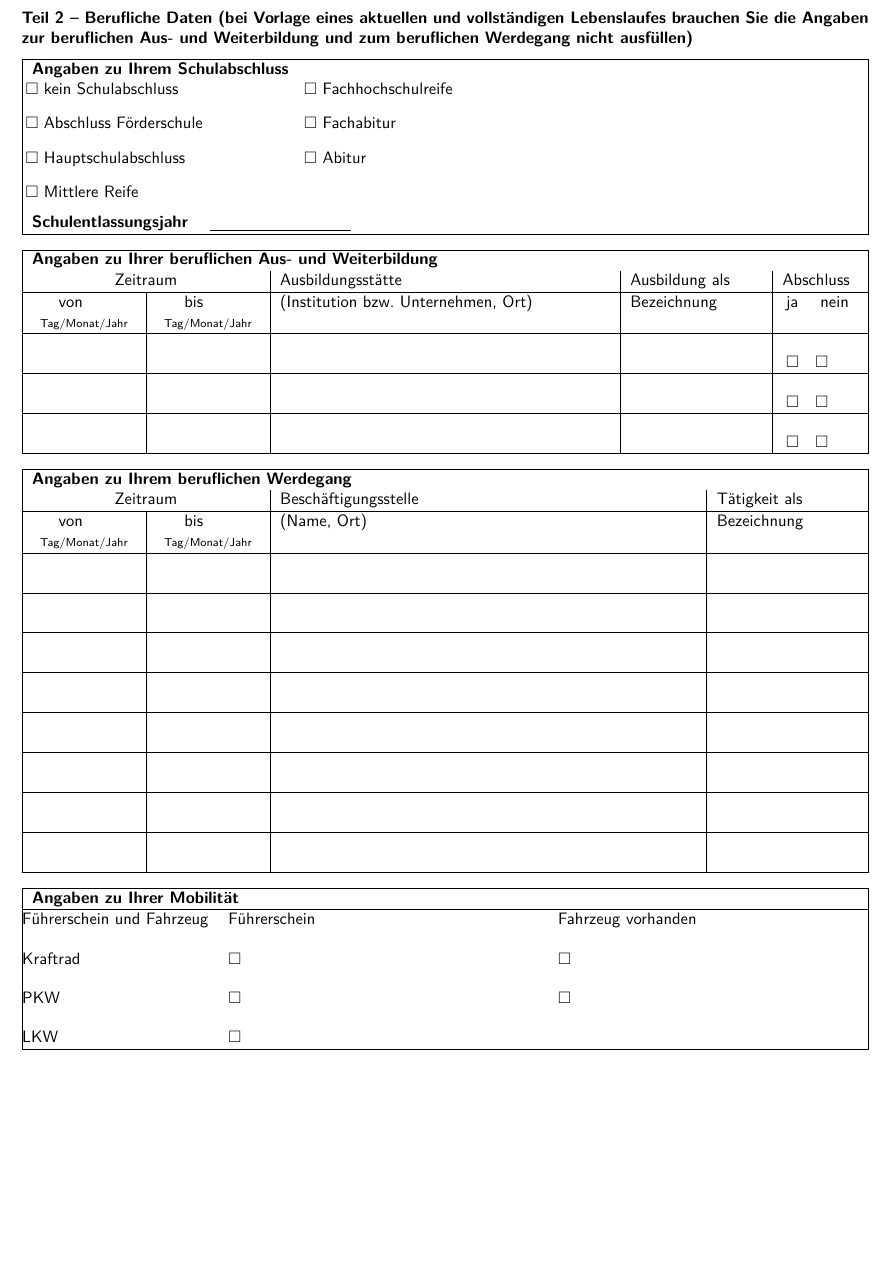
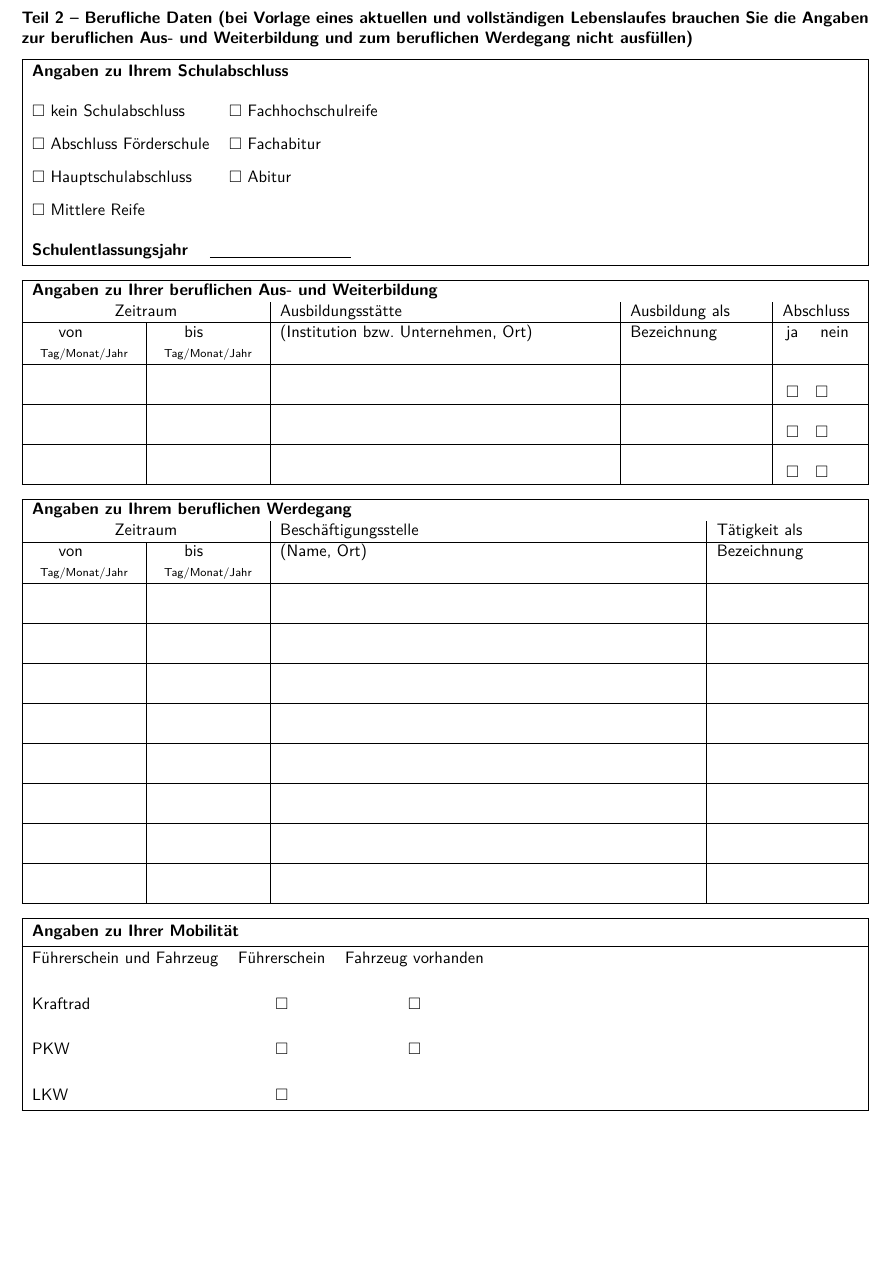
Before and after one commit to MBanucu/erhebungsbogen-jobcenter-enzkreis, a LaTeX document (main.tex): part of page 2 of 4, cut so that both start at the same text. Compiled offline with XeLaTeX.

Commit message:
refactor(tblr): migrate form sections from tabularx/fbox to tblr
Replace several uses of tabularx and minipage+fbox with tabularray's
`tblr` environment for form sections (school qualifications, mobility,
and language skills). This centralizes table layout using `colspec` and
`\SetCell`, simplifies multi-column cells, and avoids manual width
calculations. No intentional visual changes; this is a maintenance
refactor to improve readability and consistency.

Files: main.tex

```diff
--- a/main.tex
+++ b/main.tex
@@ -209,16 +209,22 @@
   Lebenslaufes brauchen Sie die Angaben zur beruflichen Aus- und Weiterbildung
   und zum beruflichen Werdegang nicht ausfüllen)}
 
-\begin{tabularx}{\linewidth}{|@{\hspace{2pt}}p{5.5cm}X@{}|}
+\begin{tblr}{
+  width = \textwidth,
+  colspec = { |l l X| },
+}
   \hline
-  \multicolumn{2}{|l|}{\textbf{Angaben zu Ihrem Schulabschluss}}\\
-  \cb\ kein Schulabschluss & \cb\ Fachhochschulreife \\[8pt]
-  \cb\ Abschluss Förderschule & \cb\ Fachabitur \\[8pt]
-  \cb\ Hauptschulabschluss & \cb\ Abitur \\[8pt]
-  \cb\ Mittlere Reife & \\[6pt]
-  \multicolumn{2}{|l|}{\textbf{Schulentlassungsjahr} \quad \formline{3cm}}\\
+  \SetCell[c=3]{l, font=\bfseries}
+    Angaben zu Ihrem Schulabschluss
+    & & \\[8pt]
+  \cb\ kein Schulabschluss & \cb\ Fachhochschulreife & \\[4pt]
+  \cb\ Abschluss Förderschule & \cb\ Fachabitur & \\[4pt]
+  \cb\ Hauptschulabschluss & \cb\ Abitur & \\[4pt]
+  \cb\ Mittlere Reife & & \\[8pt]
+  \SetCell[c=3]{l}
+    \textbf{Schulentlassungsjahr} \quad \formline{3cm} & & \\
   \hline
-\end{tabularx}
+\end{tblr}
 
 \vspace{8pt}
 
@@ -259,16 +265,21 @@
 \vspace{8pt}
 
 % === MOBILITäT (bordered box with heading inside) ===
-\begin{tabularx}{\linewidth}{|@{}lXX@{}|}
+\begin{tblr}{
+  width = \textwidth,
+  colspec = { |l c c X| },
+}
   \hline
-  \multicolumn{3}{|l|}{\textbf{Angaben zu Ihrer Mobilität}}\\
+  \SetCell[c=4]{l, font=\bfseries}
+    Angaben zu Ihrer Mobilität
+    & & & \\
   \hline
-  Führerschein und Fahrzeug & Führerschein & Fahrzeug vorhanden \tabularnewline
-  Kraftrad\tablestrut & \cb & \cb \tabularnewline
-  PKW\tablestrut & \cb & \cb \tabularnewline
-  LKW\tablestrut & \cb & \tabularnewline
+  Führerschein und Fahrzeug & Führerschein & Fahrzeug vorhanden \\
+  Kraftrad\tablestrut & \cb & \cb \\
+  PKW\tablestrut & \cb & \cb \\
+  LKW\tablestrut & \cb & \\
   \hline
-\end{tabularx}
+\end{tblr}
 
 \newpage
 
```
Also changed, not shown: main.tex (27 more changed lines).
